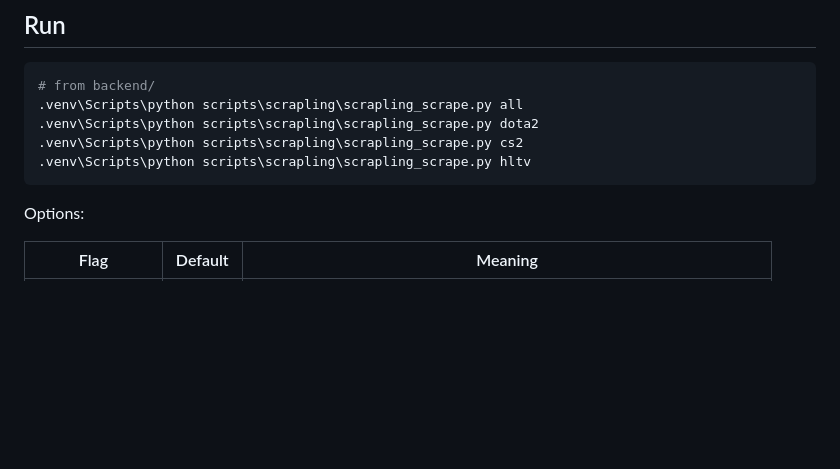
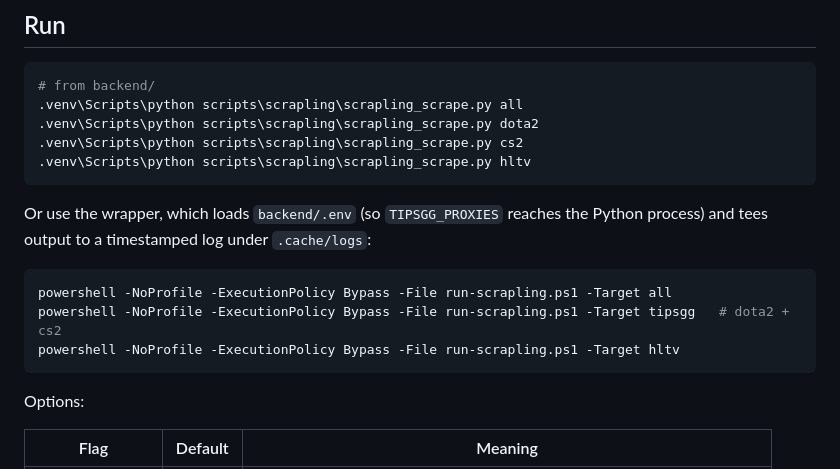
Before and after one commit to Vasil-Sh/CS-backend, a Markdown page: scripts/scrapling/README.md, the part around the change. Rendered like a GitHub page; blank space fills up the shorter version.

Commit message:
docs: Scrapling scraper usage + proxy/HLTV notes

````diff
--- a/scripts/scrapling/README.md
+++ b/scripts/scrapling/README.md
@@ -31,6 +31,15 @@ python -m venv .venv
 .venv\Scripts\python scripts\scrapling\scrapling_scrape.py dota2
 .venv\Scripts\python scripts\scrapling\scrapling_scrape.py cs2
 .venv\Scripts\python scripts\scrapling\scrapling_scrape.py hltv
+```
+
+Or use the wrapper, which loads `backend/.env` (so `TIPSGG_PROXIES` reaches the
+Python process) and tees output to a timestamped log under `.cache/logs`:
+
+```powershell
+powershell -NoProfile -ExecutionPolicy Bypass -File run-scrapling.ps1 -Target all
+powershell -NoProfile -ExecutionPolicy Bypass -File run-scrapling.ps1 -Target tipsgg   # dota2 + cs2
+powershell -NoProfile -ExecutionPolicy Bypass -File run-scrapling.ps1 -Target hltv
 ```
 
 Options:
````
